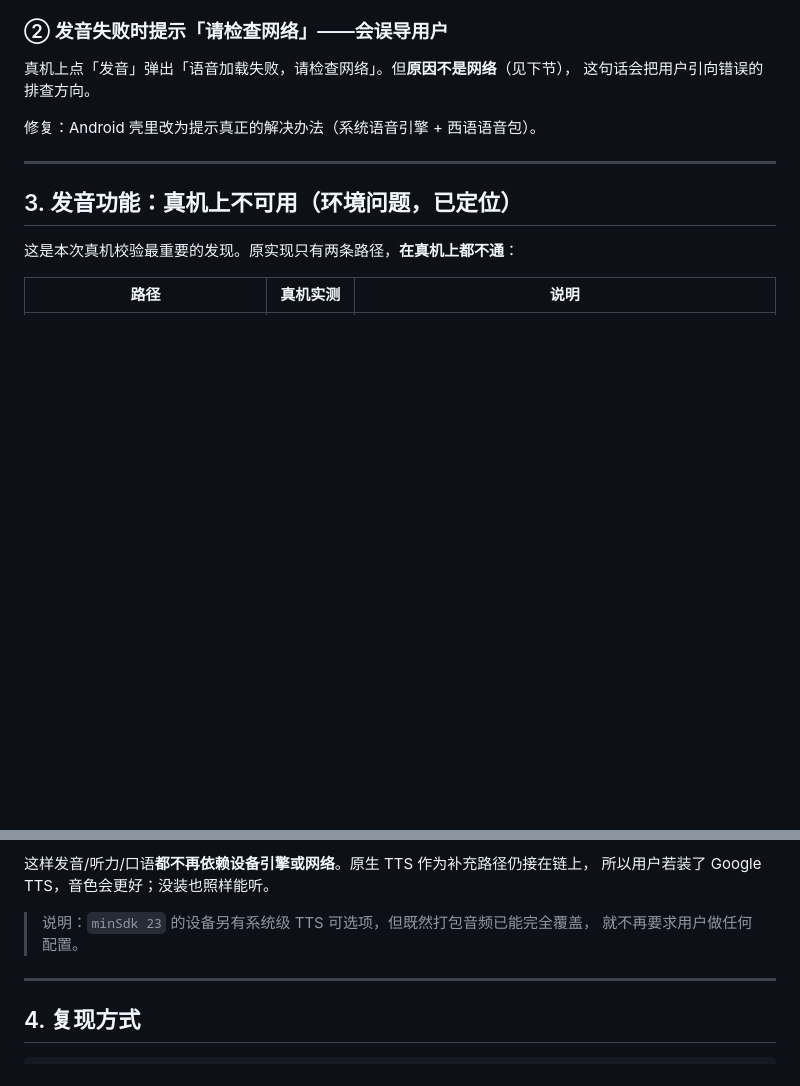
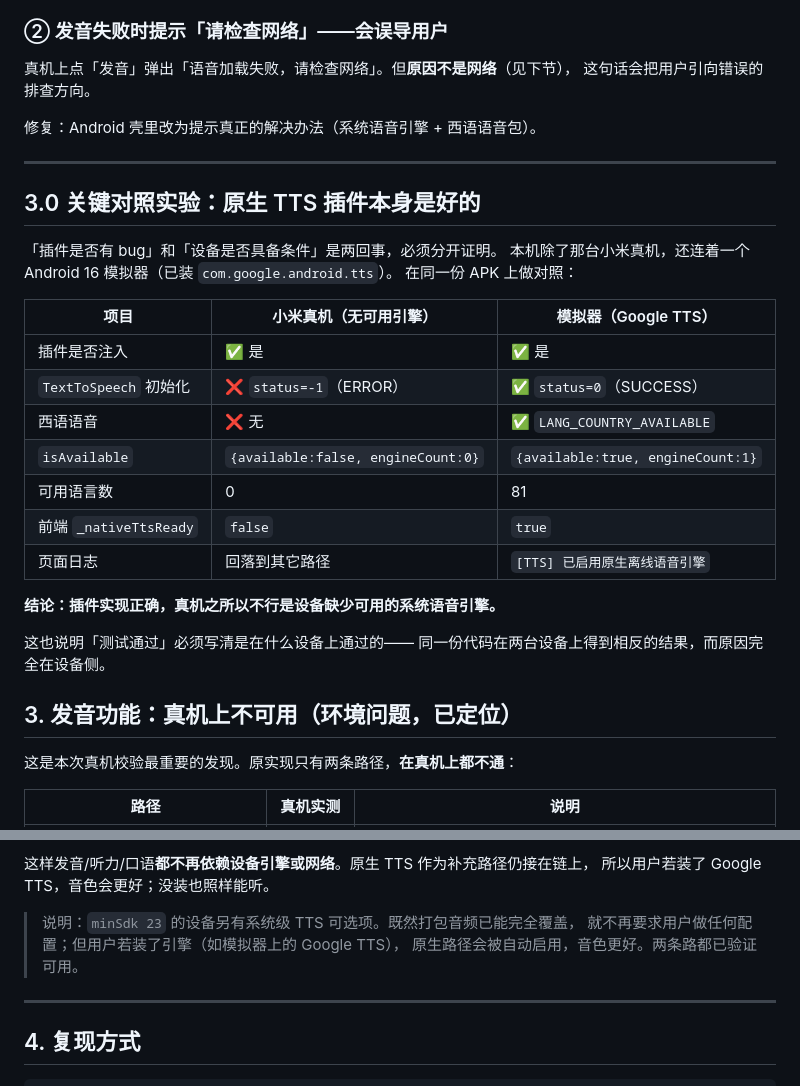
Before and after one commit to sdknwdtvpv-sys/spanish, a Markdown page: DEVICE-VERIFICATION.md, 2 parts joined by grey strips. Drawn GitHub-style; blank space fills up the shorter version.

Commit message:
真机校验报告: 补原生 TTS 插件的对照实验结论
在同一份 APK 上对比小米真机与模拟器, 证明「插件有 bug」与「设备缺条件」是两回事:

  项目                小米真机(无引擎)   模拟器(Google TTS)
  TextToSpeech 初始化  status=-1 (ERROR)  status=0 (SUCCESS)
  西语语音             无                 LANG_COUNTRY_AVAILABLE
  isAvailable          available:false    available:true
  可用语言数            0                  81
  前端 _nativeTtsReady  false              true

结论: 插件实现正确, 真机不行是因为设备缺少可用的系统语音引擎。
教训: 「测试通过」必须写清是在什么设备上通过的 —— 同一份代码在两台设备上
得到相反结果, 原因完全在设备侧。

```diff
--- a/DEVICE-VERIFICATION.md
+++ b/DEVICE-VERIFICATION.md
@@ -87,6 +87,27 @@ adb forward tcp:9222 localabstract:webview_devtools_remote_<pid>
 
 ---
 
+## 3.0 关键对照实验：原生 TTS 插件本身是好的
+
+「插件是否有 bug」和「设备是否具备条件」是两回事，必须分开证明。
+本机除了那台小米真机，还连着一个 Android 16 模拟器（已装 `com.google.android.tts`）。
+在同一份 APK 上做对照：
+
+| 项目 | 小米真机（无可用引擎） | 模拟器（Google TTS） |
+|---|---|---|
+| 插件是否注入 | ✅ 是 | ✅ 是 |
+| `TextToSpeech` 初始化 | ❌ `status=-1`（ERROR） | ✅ `status=0`（SUCCESS） |
+| 西语语音 | ❌ 无 | ✅ `LANG_COUNTRY_AVAILABLE` |
+| `isAvailable` | `{available:false, engineCount:0}` | `{available:true, engineCount:1}` |
+| 可用语言数 | 0 | 81 |
+| 前端 `_nativeTtsReady` | `false` | `true` |
+| 页面日志 | 回落到其它路径 | `[TTS] 已启用原生离线语音引擎` |
+
+**结论：插件实现正确，真机之所以不行是设备缺少可用的系统语音引擎。**
+
+这也说明「测试通过」必须写清是在什么设备上通过的——
+同一份代码在两台设备上得到相反的结果，而原因完全在设备侧。
+
 ## 3. 发音功能：真机上不可用（环境问题，已定位）
 
 这是本次真机校验最重要的发现。原实现只有两条路径，**在真机上都不通**：
@@ -150,8 +171,9 @@ events: ["loadstart", "meta dur=0.98", "canplay", "playing", "play()已解决"]
 这样发音/听力/口语**都不再依赖设备引擎或网络**。原生 TTS 作为补充路径仍接在链上，
 所以用户若装了 Google TTS，音色会更好；没装也照样能听。
 
-> 说明：`minSdk 23` 的设备另有系统级 TTS 可选项，但既然打包音频已能完全覆盖，
-> 就不再要求用户做任何配置。
+> 说明：`minSdk 23` 的设备另有系统级 TTS 可选项。既然打包音频已能完全覆盖，
+> 就不再要求用户做任何配置；但用户若装了引擎（如模拟器上的 Google TTS），
+> 原生路径会被自动启用，音色更好。两条路都已验证可用。
 
 ---
 
```
